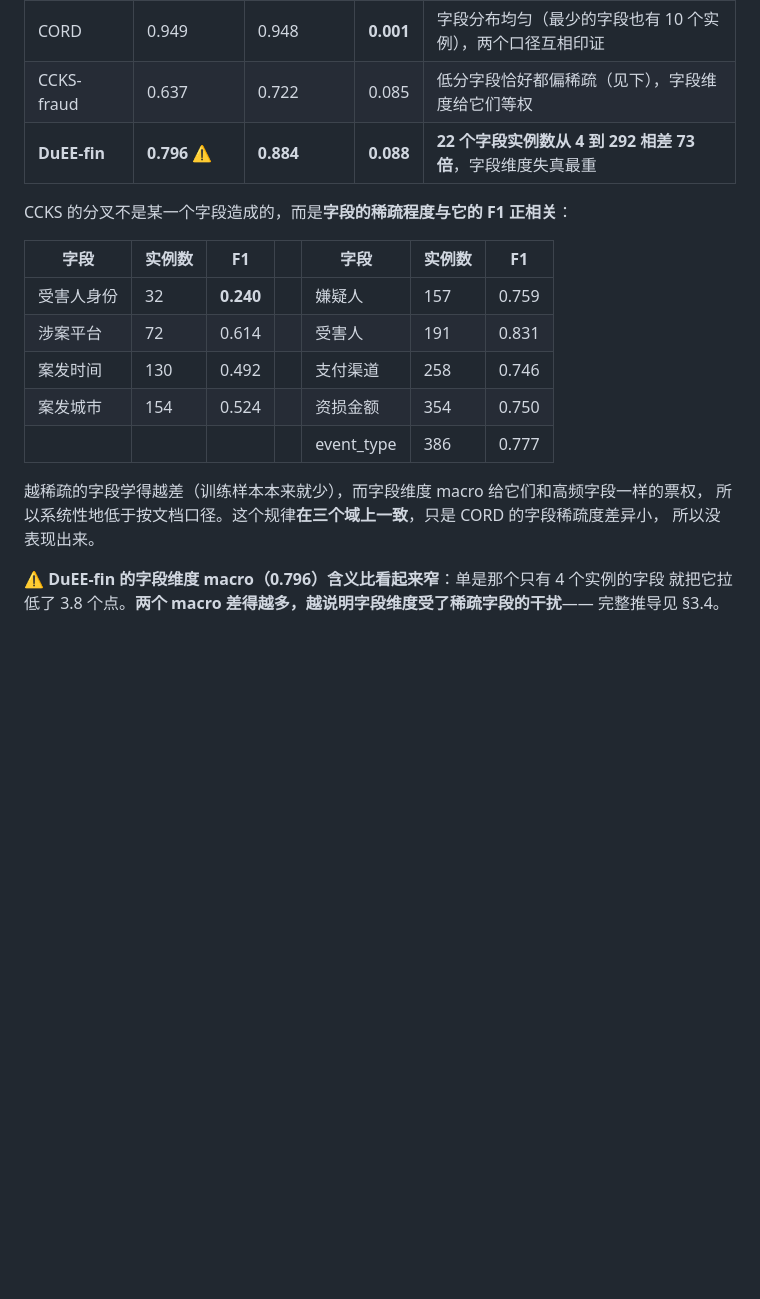
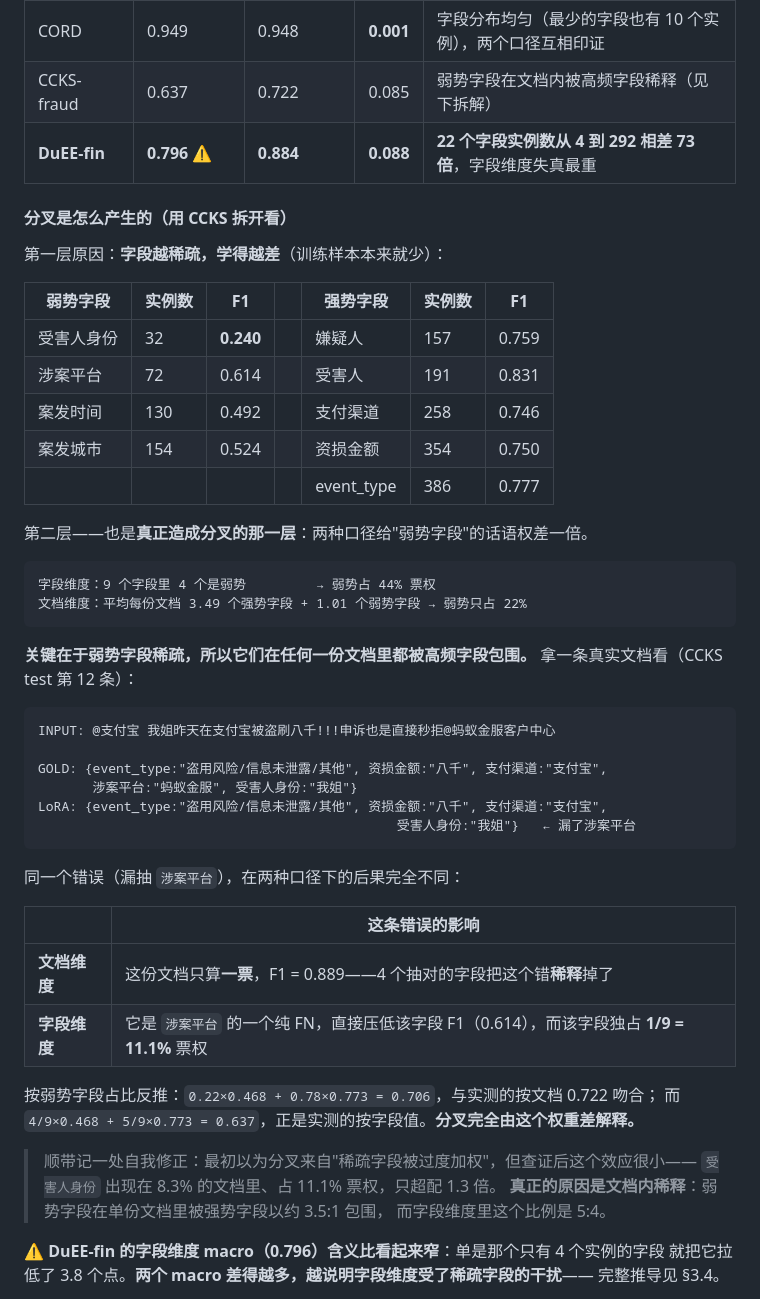
Before and after one commit to mingwen1022/llm-tob-extraction, a Markdown page: runs/model_selection_report.md, the part around the change. Drawn GitHub-style; blank space fills up the shorter version.

Commit message:
Explain the macro divergence with the document that causes it
Traced why CCKS's two macros differ by 0.085 and found my first explanation was
wrong: sparse fields aren't meaningfully over-weighted (受害人身份 appears in
8.3% of documents and holds 11.1% of the vote — only 1.3x). The actual cause is
dilution inside each document. Weak fields are outnumbered ~3.5:1 by frequent
ones within any single document, but sit 4-against-5 in the field average, so
weak fields carry 44% of the field-macro and 22% of the per-document one.
Reconstructing each macro from those weights reproduces both measured values.
Shows one real document where a missed 涉案平台 costs the field a full FN while
the document still scores 0.889.

````diff
--- a/runs/model_selection_report.md
+++ b/runs/model_selection_report.md
@@ -184,12 +184,14 @@ MiniMax-M3 在 32-shot 档出现了一次结构性错误：
 | 域（LoRA） | macro·按字段 | macro·按文档 | 差 | 说明 |
 |---|---|---|---|---|
 | CORD | 0.949 | 0.948 | **0.001** | 字段分布均匀（最少的字段也有 10 个实例），两个口径互相印证 |
-| CCKS-fraud | 0.637 | 0.722 | 0.085 | 低分字段恰好都偏稀疏（见下），字段维度给它们等权 |
+| CCKS-fraud | 0.637 | 0.722 | 0.085 | 弱势字段在文档内被高频字段稀释（见下拆解） |
 | **DuEE-fin** | **0.796** ⚠ | **0.884** | **0.088** | **22 个字段实例数从 4 到 292 相差 73 倍**，字段维度失真最重 |
 
-CCKS 的分叉不是某一个字段造成的，而是**字段的稀疏程度与它的 F1 正相关**：
+#### 分叉是怎么产生的（用 CCKS 拆开看）
 
-| 字段 | 实例数 | F1 | | 字段 | 实例数 | F1 |
+第一层原因：**字段越稀疏，学得越差**（训练样本本来就少）：
+
+| 弱势字段 | 实例数 | F1 | | 强势字段 | 实例数 | F1 |
 |---|---|---|---|---|---|---|
 | 受害人身份 | 32 | **0.240** | | 嫌疑人 | 157 | 0.759 |
 | 涉案平台 | 72 | 0.614 | | 受害人 | 191 | 0.831 |
@@ -197,9 +199,39 @@ CCKS 的分叉不是某一个字段造成的，而是**字段的稀疏程度与
 | 案发城市 | 154 | 0.524 | | 资损金额 | 354 | 0.750 |
 | | | | | event_type | 386 | 0.777 |
 
-越稀疏的字段学得越差（训练样本本来就少），而字段维度 macro 给它们和高频字段一样的票权，
-所以系统性地低于按文档口径。这个规律**在三个域上一致**，只是 CORD 的字段稀疏度差异小，
-所以没表现出来。
+第二层——也是**真正造成分叉的那一层**：两种口径给"弱势字段"的话语权差一倍。
+
+```
+字段维度：9 个字段里 4 个是弱势         → 弱势占 44% 票权
+文档维度：平均每份文档 3.49 个强势字段 + 1.01 个弱势字段 → 弱势只占 22%
+```
+
+**关键在于弱势字段稀疏，所以它们在任何一份文档里都被高频字段包围。**
+拿一条真实文档看（CCKS test 第 12 条）：
+
+```
+INPUT: @支付宝 我姐昨天在支付宝被盗刷八千!!!申诉也是直接秒拒@蚂蚁金服客户中心
+
+GOLD: {event_type:"盗用风险/信息未泄露/其他", 资损金额:"八千", 支付渠道:"支付宝",
+       涉案平台:"蚂蚁金服", 受害人身份:"我姐"}
+LoRA: {event_type:"盗用风险/信息未泄露/其他", 资损金额:"八千", 支付渠道:"支付宝",
+                                              受害人身份:"我姐"}   ← 漏了涉案平台
+```
+
+同一个错误（漏抽 `涉案平台`），在两种口径下的后果完全不同：
+
+| | 这条错误的影响 |
+|---|---|
+| **文档维度** | 这份文档只算**一票**，F1 = 0.889——4 个抽对的字段把这个错**稀释**掉了 |
+| **字段维度** | 它是 `涉案平台` 的一个纯 FN，直接压低该字段 F1（0.614），而该字段独占 **1/9 = 11.1%** 票权 |
+
+按弱势字段占比反推：`0.22×0.468 + 0.78×0.773 = 0.706`，与实测的按文档 0.722 吻合；
+而 `4/9×0.468 + 5/9×0.773 = 0.637`，正是实测的按字段值。**分叉完全由这个权重差解释。**
+
+> 顺带记一处自我修正：最初以为分叉来自"稀疏字段被过度加权"，但查证后这个效应很小——
+> `受害人身份` 出现在 8.3% 的文档里、占 11.1% 票权，只超配 1.3 倍。
+> **真正的原因是文档内稀释**：弱势字段在单份文档里被强势字段以约 3.5:1 包围，
+> 而字段维度里这个比例是 5:4。
 
 ⚠ **DuEE-fin 的字段维度 macro（0.796）含义比看起来窄**：单是那个只有 4 个实例的字段
 就把它拉低了 3.8 个点。**两个 macro 差得越多，越说明字段维度受了稀疏字段的干扰**——
````
